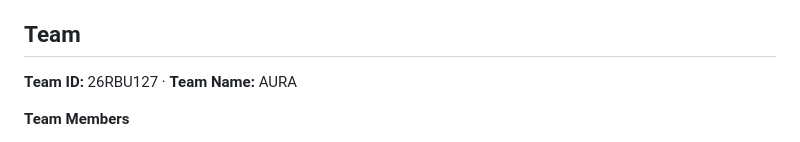
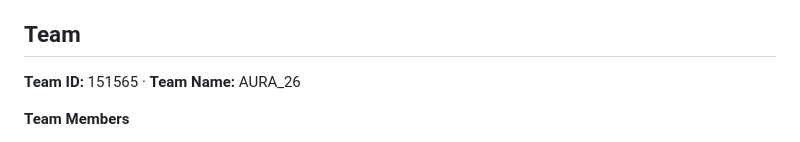
Before and after one commit to TanH32-clg/AURA-SIH-2026, a Markdown page: README.md, the part around the change. Drawn GitHub-style.

```diff
--- a/README.md
+++ b/README.md
@@ -302,7 +302,7 @@ Every request needs `x-user-id` and `x-user-role` headers (`x-unit-id` too, for
 
 ## Team
 
-**Team ID:** 26RBU127 · **Team Name:** AURA
+**Team ID:** 151565 · **Team Name:** AURA_26
 
 **Team Members**
 1. Tanmay Hedaoo
```
